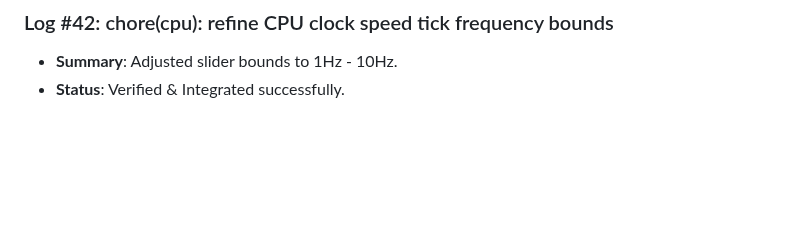
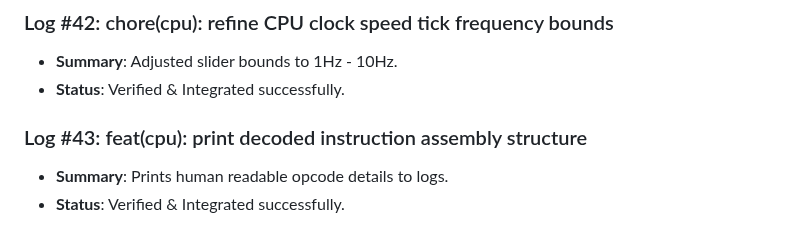
Before and after one commit to D5BU/ComputeXplain, a Markdown page: DEVELOPMENT.md, the part around the change. Rendered like a GitHub page; blank space fills up the shorter version.

Commit message:
feat(cpu): print decoded instruction assembly structure (#43)

```diff
--- a/DEVELOPMENT.md
+++ b/DEVELOPMENT.md
@@ -137,3 +137,7 @@ This document tracks the incremental building steps, unit tests, and performance
 ### Log #42: chore(cpu): refine CPU clock speed tick frequency bounds
 - **Summary**: Adjusted slider bounds to 1Hz - 10Hz.
 - **Status**: Verified & Integrated successfully.
+
+### Log #43: feat(cpu): print decoded instruction assembly structure
+- **Summary**: Prints human readable opcode details to logs.
+- **Status**: Verified & Integrated successfully.
```
